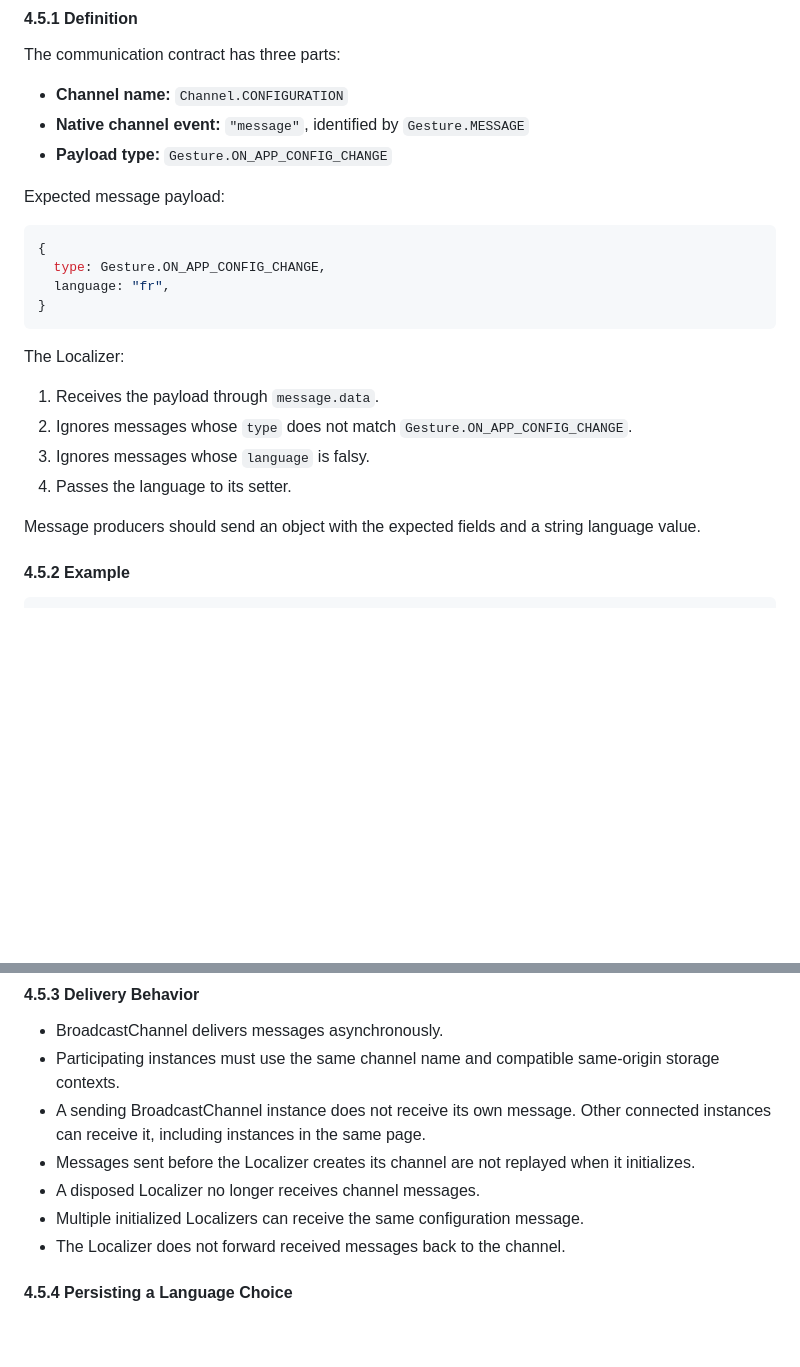
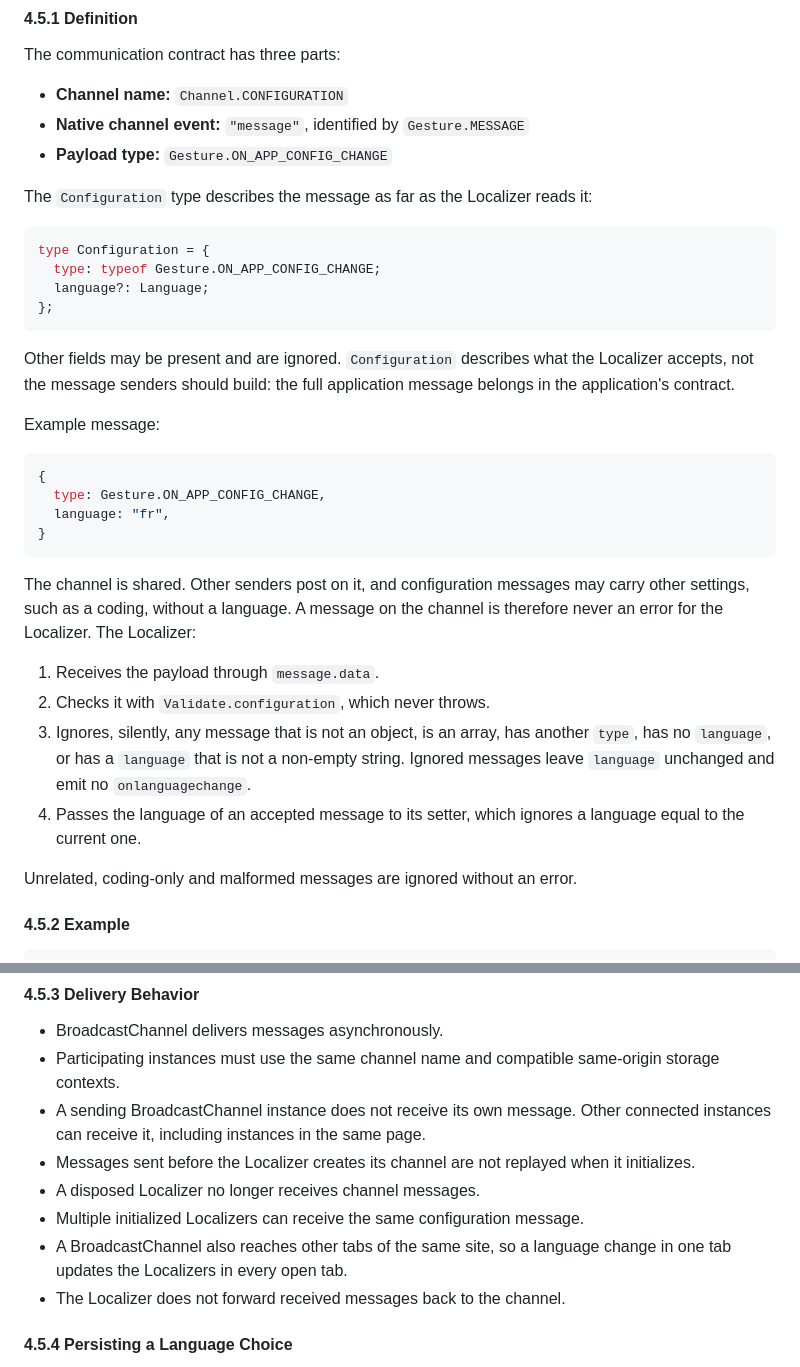
Before and after one commit to scalable-software/localizer, a Markdown page: README.md, 2 parts joined by grey strips. GitHub-like rendering; blank space fills up the shorter version.

Commit message:
DOCUMENTATION: README describes the `Configuration` type, ignored channel messages and cross-tab delivery
Co-Authored-By: Claude Opus 5.5 <noreply@anthropic.com>

````diff
--- a/README.md
+++ b/README.md
@@ -414,7 +414,18 @@ The communication contract has three parts:
 - **Native channel event:** `"message"`, identified by `Gesture.MESSAGE`
 - **Payload type:** `Gesture.ON_APP_CONFIG_CHANGE`
 
-Expected message payload:
+The `Configuration` type describes the message as far as the Localizer reads it:
+
+```ts
+type Configuration = {
+  type: typeof Gesture.ON_APP_CONFIG_CHANGE;
+  language?: Language;
+};
+```
+
+Other fields may be present and are ignored. `Configuration` describes what the Localizer accepts, not the message senders should build: the full application message belongs in the application's contract.
+
+Example message:
 
 ```js
 {
@@ -423,14 +434,14 @@ Expected message payload:
 }
 ```
 
-The Localizer:
+The channel is shared. Other senders post on it, and configuration messages may carry other settings, such as a coding, without a language. A message on the channel is therefore never an error for the Localizer. The Localizer:
 
 1. Receives the payload through `message.data`.
-2. Ignores messages whose `type` does not match `Gesture.ON_APP_CONFIG_CHANGE`.
-3. Ignores messages whose `language` is falsy.
-4. Passes the language to its setter.
+2. Checks it with `Validate.configuration`, which never throws.
+3. Ignores, silently, any message that is not an object, is an array, has another `type`, has no `language`, or has a `language` that is not a non-empty string. Ignored messages leave `language` unchanged and emit no `onlanguagechange`.
+4. Passes the language of an accepted message to its setter, which ignores a language equal to the current one.
 
-Message producers should send an object with the expected fields and a string language value.
+Unrelated, coding-only and malformed messages are ignored without an error.
 
 #### 4.5.2 Example
 
@@ -480,6 +491,7 @@ localizer.dispose();
 - Messages sent before the Localizer creates its channel are not replayed when it initializes.
 - A disposed Localizer no longer receives channel messages.
 - Multiple initialized Localizers can receive the same configuration message.
+- A BroadcastChannel also reaches other tabs of the same site, so a language change in one tab updates the Localizers in every open tab.
 - The Localizer does not forward received messages back to the channel.
 
 #### 4.5.4 Persisting a Language Choice
````
